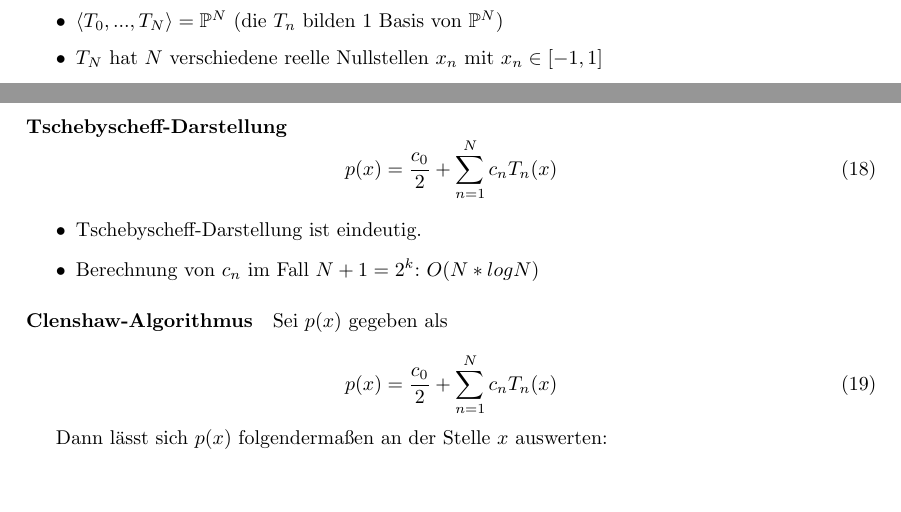
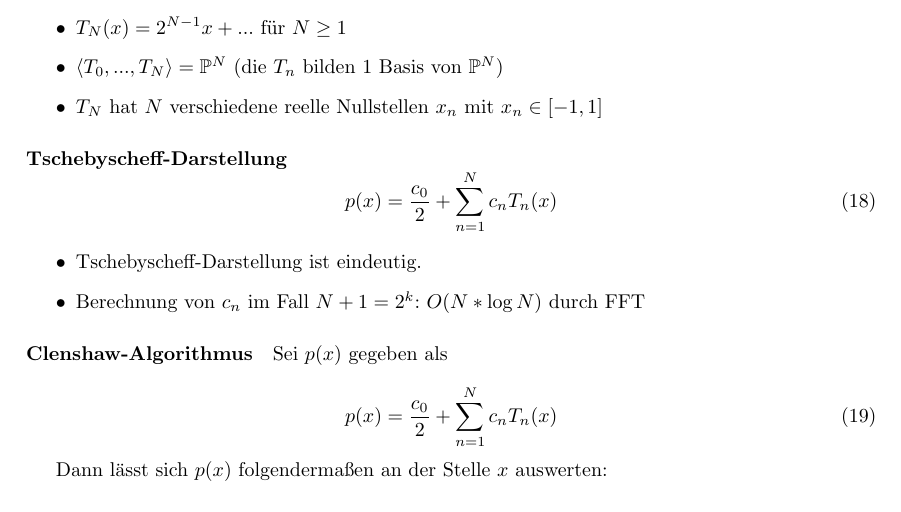
Before and after one commit to pbrinkmeier/bumerik, a LaTeX document (bumerik.tex): two parts of pages 6 and 7 of 12 before the commit and part of page 7 of 12 after it, the two joined at a grey line, cut at the place of the change. Compiled offline with pdfLaTeX.

Commit message:
Minor changes

```diff
--- a/bumerik.tex
+++ b/bumerik.tex
@@ -267,6 +267,7 @@
 	\begin{itemize}
 		\item $\forall x \in \mathbb{R} : |T_N(x)| \leq 1$
 		\item $\deg(T_N) = N$
+		\item $T_N(x) = 2^{N - 1}x + ...$ für $N \geq 1$
 		\item $\left< T_0, ..., T_N \right> = \mathbb{P}^N$ (die $T_n$ bilden 1 Basis von $\mathbb{P}^N$)
 		\item $T_N$ hat $N$ verschiedene reelle Nullstellen $x_n$ mit $x_n \in [-1, 1]$
 	\end{itemize}
@@ -279,7 +280,7 @@
 
 	\begin{itemize}
 		\item Tschebyscheff-Darstellung ist eindeutig.
-		\item Berechnung von $c_n$ im Fall $N + 1 = 2^k$: $O(N * log N)$
+		\item Berechnung von $c_n$ im Fall $N + 1 = 2^k$: $O(N * \log N)$ durch FFT
 	\end{itemize}
 
 	\paragraph{Clenshaw-Algorithmus}
```
Also changed, not shown: bumerik.pdf, bumerik.tex (2 more changed lines).
